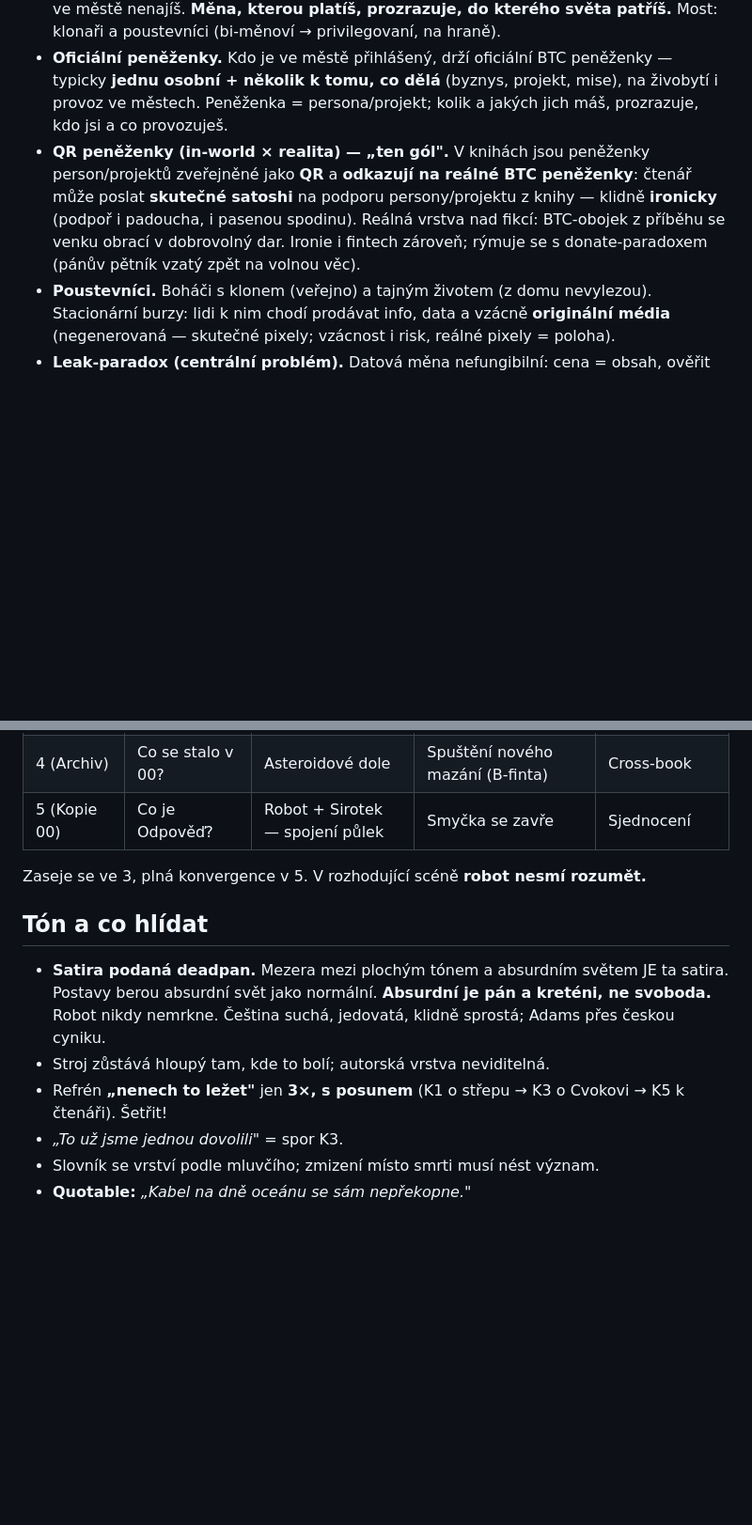
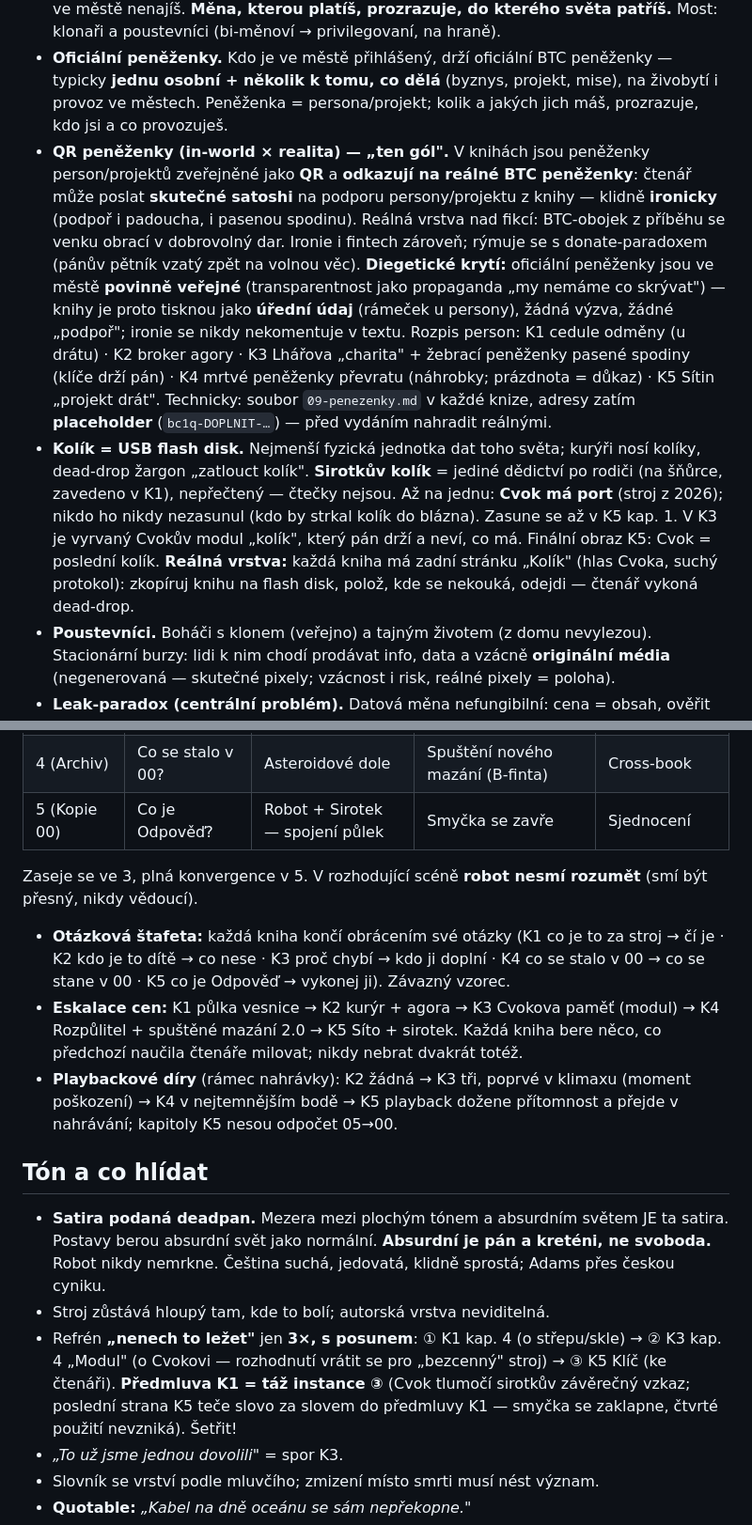
Before and after one commit to junkycoder/smazana-odpoved, a Markdown page: bible/kanon.md, 2 parts joined by grey strips. Shown at 94% size. GitHub-like rendering; blank space fills up the shorter version.

Commit message:
Bible: kolík (USB), QR peněženky jako úřední údaj, refrén-plán, štafeta otázek
Co-Authored-By: Claude Fable 5 <noreply@anthropic.com>

```diff
--- a/bible/kanon.md
+++ b/bible/kanon.md
@@ -32,7 +32,8 @@
 - **Peníze nejsou, jsou jen data.** Stará měna umřela po „qvacet-dva-triliardové" koupi (asteroidový materiál). Dvě valuty: město = BTC, podzemí = data + vzájemná pomoc.
 - **BTC jako obojek.** Etalon vlastní většinu BTC, dvojí měna = peníz i vodítko. Bez BTC se ve městě nenajíš. **Měna, kterou platíš, prozrazuje, do kterého světa patříš.** Most: klonaři a poustevníci (bi-měnoví → privilegovaní, na hraně).
 - **Oficiální peněženky.** Kdo je ve městě přihlášený, drží oficiální BTC peněženky — typicky **jednu osobní + několik k tomu, co dělá** (byznys, projekt, mise), na živobytí i provoz ve městech. Peněženka = persona/projekt; kolik a jakých jich máš, prozrazuje, kdo jsi a co provozuješ.
-- **QR peněženky (in-world × realita) — „ten gól".** V knihách jsou peněženky person/projektů zveřejněné jako **QR** a **odkazují na reálné BTC peněženky**: čtenář může poslat **skutečné satoshi** na podporu persony/projektu z knihy — klidně **ironicky** (podpoř i padoucha, i pasenou spodinu). Reálná vrstva nad fikcí: BTC-obojek z příběhu se venku obrací v dobrovolný dar. Ironie i fintech zároveň; rýmuje se s donate-paradoxem (pánův pětník vzatý zpět na volnou věc).
+- **QR peněženky (in-world × realita) — „ten gól".** V knihách jsou peněženky person/projektů zveřejněné jako **QR** a **odkazují na reálné BTC peněženky**: čtenář může poslat **skutečné satoshi** na podporu persony/projektu z knihy — klidně **ironicky** (podpoř i padoucha, i pasenou spodinu). Reálná vrstva nad fikcí: BTC-obojek z příběhu se venku obrací v dobrovolný dar. Ironie i fintech zároveň; rýmuje se s donate-paradoxem (pánův pětník vzatý zpět na volnou věc). **Diegetické krytí:** oficiální peněženky jsou ve městě **povinně veřejné** (transparentnost jako propaganda „my nemáme co skrývat") — knihy je proto tisknou jako **úřední údaj** (rámeček u persony), žádná výzva, žádné „podpoř"; ironie se nikdy nekomentuje v textu. Rozpis person: K1 cedule odměny (u drátu) · K2 broker agory · K3 Lhářova „charita" + žebrací peněženky pasené spodiny (klíče drží pán) · K4 mrtvé peněženky převratu (náhrobky; prázdnota = důkaz) · K5 Sítin „projekt drát". Technicky: soubor `09-penezenky.md` v každé knize, adresy zatím **placeholder** (`bc1q-DOPLNIT-…`) — před vydáním nahradit reálnými.
+- **Kolík = USB flash disk.** Nejmenší fyzická jednotka dat toho světa; kurýři nosí kolíky, dead-drop žargon „zatlouct kolík". **Sirotkův kolík** = jediné dědictví po rodiči (na šňůrce, zavedeno v K1), nepřečtený — čtečky nejsou. Až na jednu: **Cvok má port** (stroj z 2026); nikdo ho nikdy nezasunul (kdo by strkal kolík do blázna). Zasune se až v K5 kap. 1. V K3 je vyrvaný Cvokův modul „kolík", který pán drží a neví, co má. Finální obraz K5: Cvok = poslední kolík. **Reálná vrstva:** každá kniha má zadní stránku „Kolík" (hlas Cvoka, suchý protokol): zkopíruj knihu na flash disk, polož, kde se nekouká, odejdi — čtenář vykoná dead-drop.
 - **Poustevníci.** Boháči s klonem (veřejno) a tajným životem (z domu nevylezou). Stacionární burzy: lidi k nim chodí prodávat info, data a vzácně **originální média** (negenerovaná — skutečné pixely; vzácnost i risk, reálné pixely = poloha).
 - **Leak-paradox (centrální problém).** Datová měna nefungibilní: cena = obsah, ověřit obsah = utratit ho. Jak prodáš něco, co ztratí cenu ve chvíli, kdy to ukážeš? Trh: brokeři s reputací místo důkazu, vzorky schválně bezcenné ale ověřitelné, deadpan smlouvání o krámy se smrtelnou vážností.
 - **Odkaz = fintech.** Sklo „přečteš jednou, nezjeví se tomu, kdo už to zná" = nástroj na leak-paradox (ověř na místě, nezkopíruj). Bankovní technologie undergroundu.
@@ -101,13 +102,17 @@
 | 4 (Archiv) | Co se stalo v 00? | Asteroidové dole | Spuštění nového mazání (B-finta) | Cross-book |
 | 5 (Kopie 00) | Co je Odpověď? | Robot + Sirotek — spojení půlek | Smyčka se zavře | Sjednocení |
 
-Zaseje se ve 3, plná konvergence v 5. V rozhodující scéně **robot nesmí rozumět.**
+Zaseje se ve 3, plná konvergence v 5. V rozhodující scéně **robot nesmí rozumět** (smí být přesný, nikdy vědoucí).
+
+- **Otázková štafeta:** každá kniha končí obrácením své otázky (K1 co je to za stroj → čí je · K2 kdo je to dítě → co nese · K3 proč chybí → kdo ji doplní · K4 co se stalo v 00 → co se stane v 00 · K5 co je Odpověď → vykonej ji). Závazný vzorec.
+- **Eskalace cen:** K1 půlka vesnice → K2 kurýr + agora → K3 Cvokova paměť (modul) → K4 Rozpůlitel + spuštěné mazání 2.0 → K5 Síto + sirotek. Každá kniha bere něco, co předchozí naučila čtenáře milovat; nikdy nebrat dvakrát totéž.
+- **Playbackové díry** (rámec nahrávky): K2 žádná → K3 tři, poprvé v klimaxu (moment poškození) → K4 v nejtemnějším bodě → K5 playback dožene přítomnost a přejde v nahrávání; kapitoly K5 nesou odpočet 05→00.
 
 ## Tón a co hlídat
 
 - **Satira podaná deadpan.** Mezera mezi plochým tónem a absurdním světem JE ta satira. Postavy berou absurdní svět jako normální. **Absurdní je pán a kreténi, ne svoboda.** Robot nikdy nemrkne. Čeština suchá, jedovatá, klidně sprostá; Adams přes českou cyniku.
 - Stroj zůstává hloupý tam, kde to bolí; autorská vrstva neviditelná.
-- Refrén **„nenech to ležet"** jen **3×, s posunem** (K1 o střepu → K3 o Cvokovi → K5 k čtenáři). Šetřit!
+- Refrén **„nenech to ležet"** jen **3×, s posunem**: ① K1 kap. 4 (o střepu/skle) → ② K3 kap. 4 „Modul" (o Cvokovi — rozhodnutí vrátit se pro „bezcenný" stroj) → ③ K5 Klíč (ke čtenáři). **Předmluva K1 = táž instance ③** (Cvok tlumočí sirotkův závěrečný vzkaz; poslední strana K5 teče slovo za slovem do předmluvy K1 — smyčka se zaklapne, čtvrté použití nevzniká). Šetřit!
 - *„To už jsme jednou dovolili"* = spor K3.
 - Slovník se vrství podle mluvčího; zmizení místo smrti musí nést význam.
 - **Quotable:** *„Kabel na dně oceánu se sám nepřekopne."*
```
